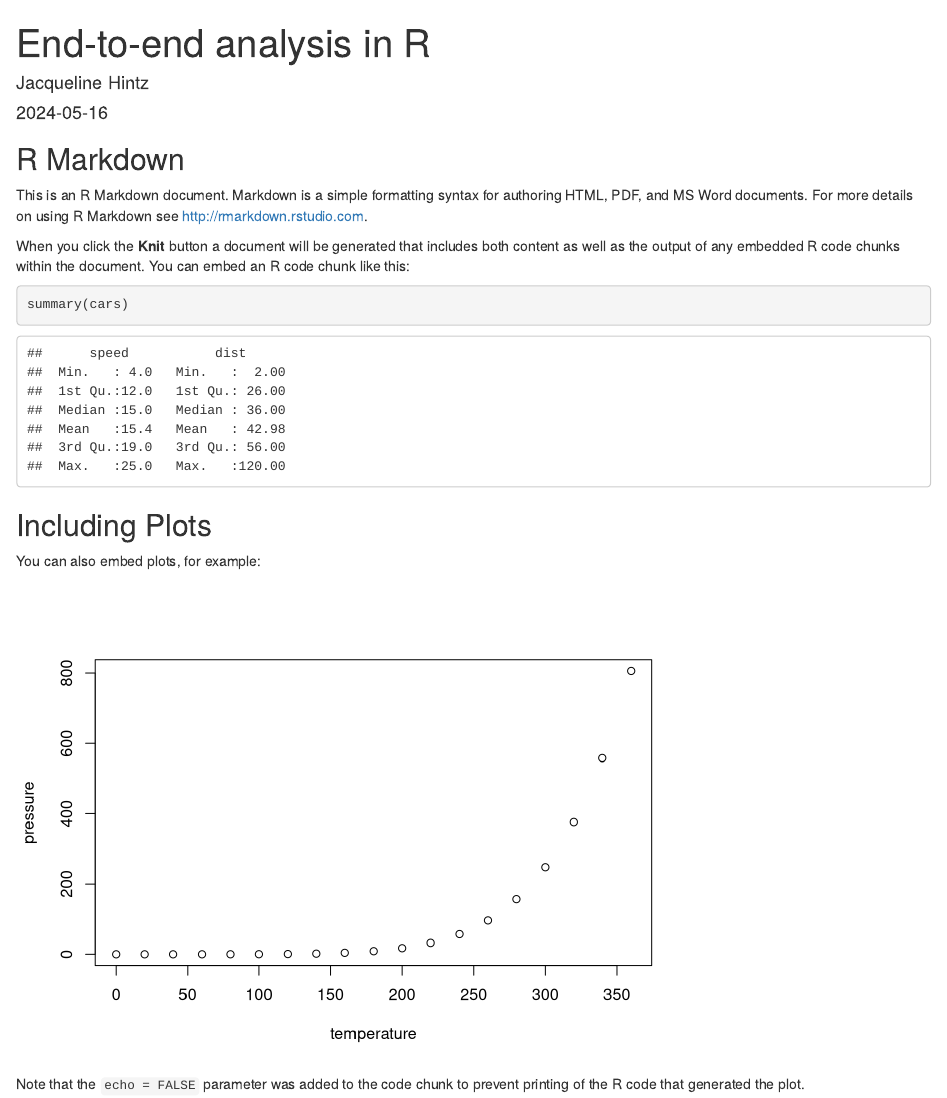
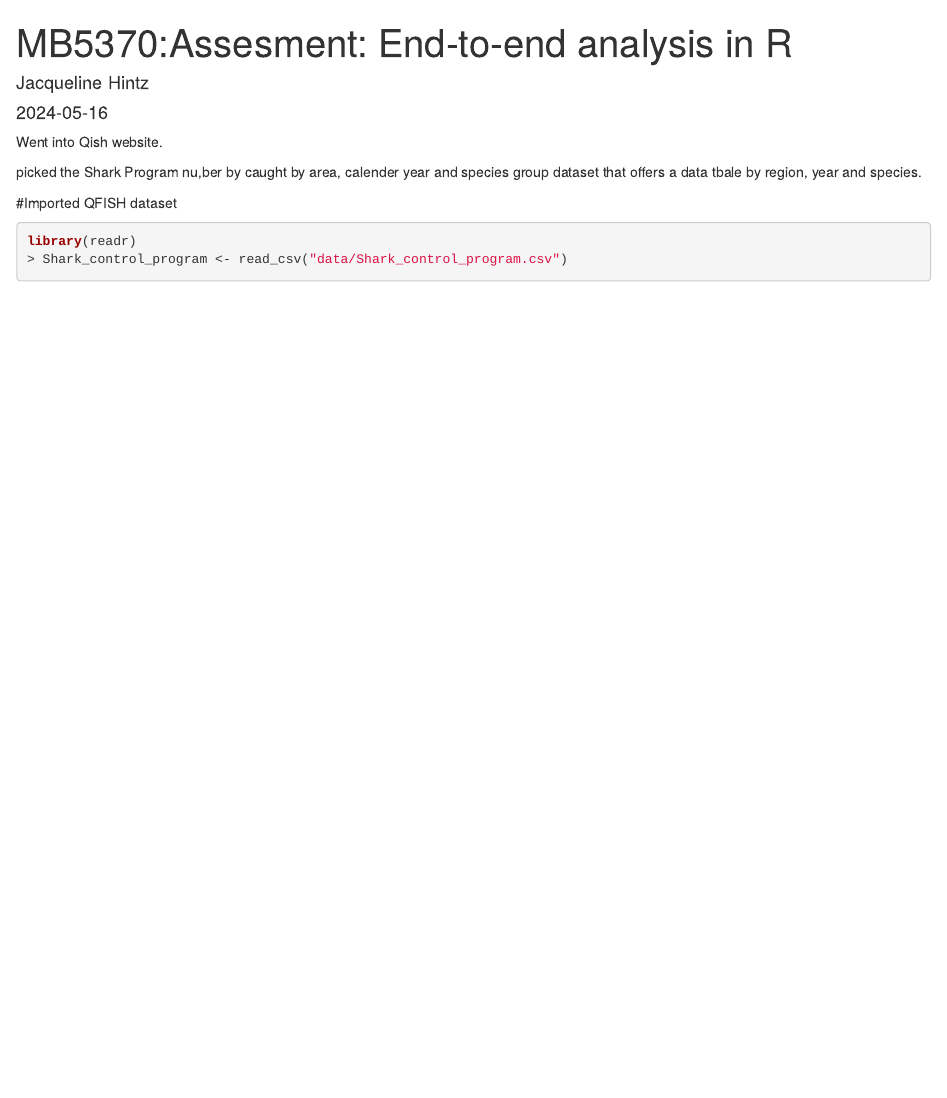
Before and after one commit to jacquelinem1024/Mod_4_personal, an R Markdown document (code/End-to-end_analysis in R.Rmd): the page in a window 1100 px wide, from its top. Rendered offline with R 4.5, knitr and Pandoc, with nearby package versions.

Commit message:
updated_assigment2

````diff
--- a/code/End-to-end_analysis in R.Rmd
+++ b/code/End-to-end_analysis in R.Rmd
@@ -1,30 +1,16 @@
 ---
-title: "End-to-end analysis in R"
+title: "MB5370:Assesment: End-to-end analysis in R"
 author: "Jacqueline Hintz"
-date: "`r Sys.Date()`"
+date: "2024-05-16"
 output: html_document
 ---
 
-```{r setup, include=FALSE}
-knitr::opts_chunk$set(echo = TRUE)
+Went into Qish website.
+
+picked the Shark Program nu,ber by caught by area, calender year and species group dataset that offers a data tbale by region, year and species.
+
+#Imported QFISH dataset
+```r
+library(readr)
+> Shark_control_program <- read_csv("data/Shark_control_program.csv")
 ```
-
-## R Markdown
-
-This is an R Markdown document. Markdown is a simple formatting syntax for authoring HTML, PDF, and MS Word documents. For more details on using R Markdown see <http://rmarkdown.rstudio.com>.
-
-When you click the **Knit** button a document will be generated that includes both content as well as the output of any embedded R code chunks within the document. You can embed an R code chunk like this:
-
-```{r cars}
-summary(cars)
-```
-
-## Including Plots
-
-You can also embed plots, for example:
-
-```{r pressure, echo=FALSE}
-plot(pressure)
-```
-
-Note that the `echo = FALSE` parameter was added to the code chunk to prevent printing of the R code that generated the plot.
````
